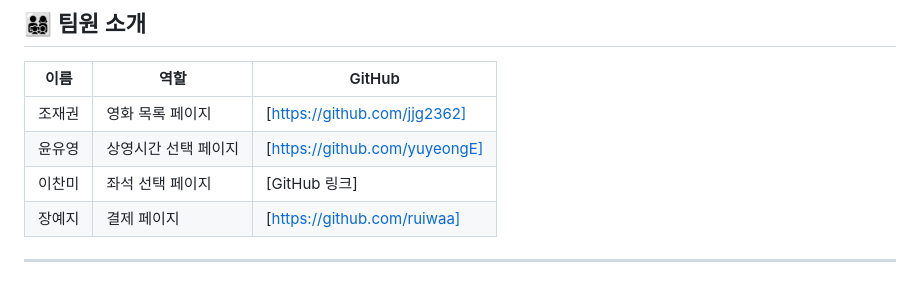
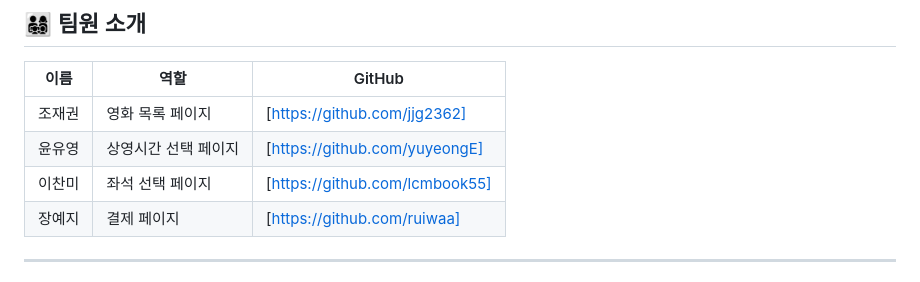
Before and after one commit to FRONTENDBOOTCAMP-16th/vanilla-project-team1, a Markdown page: README.md, the part around the change. Rendered like a GitHub page.

Commit message:
docs/README 파일 작성/이찬미

```diff
--- a/README.md
+++ b/README.md
@@ -63,7 +63,7 @@
 | ------ | -------------------- | ----------------------------- |
 | 조재권 | 영화 목록 페이지     | [https://github.com/jjg2362]  |
 | 윤유영 | 상영시간 선택 페이지 | [https://github.com/yuyeongE] |
-| 이찬미 | 좌석 선택 페이지     | [GitHub 링크]                 |
+| 이찬미 | 좌석 선택 페이지     | [https://github.com/lcmbook55]                 |
 | 장예지 | 결제 페이지          | [https://github.com/ruiwaa]   |
 
 ---
```
